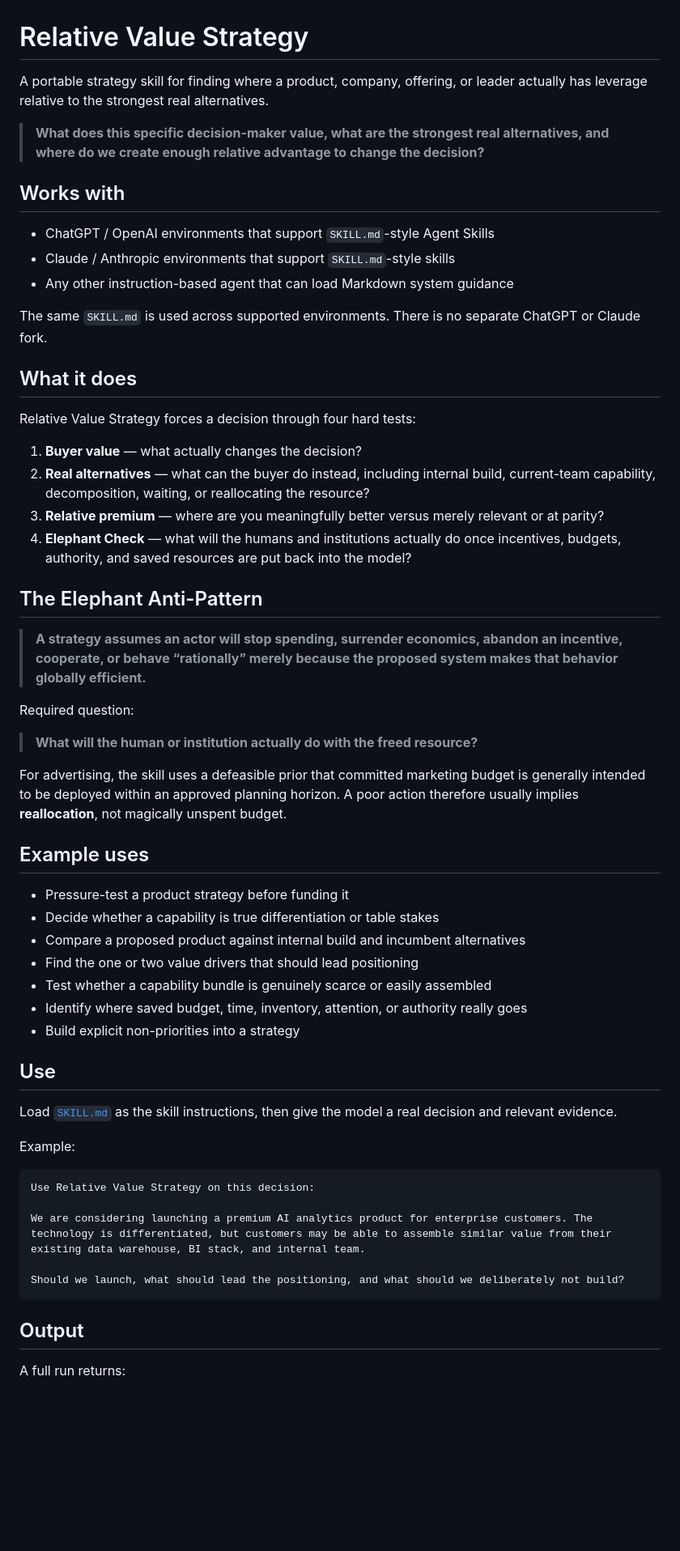
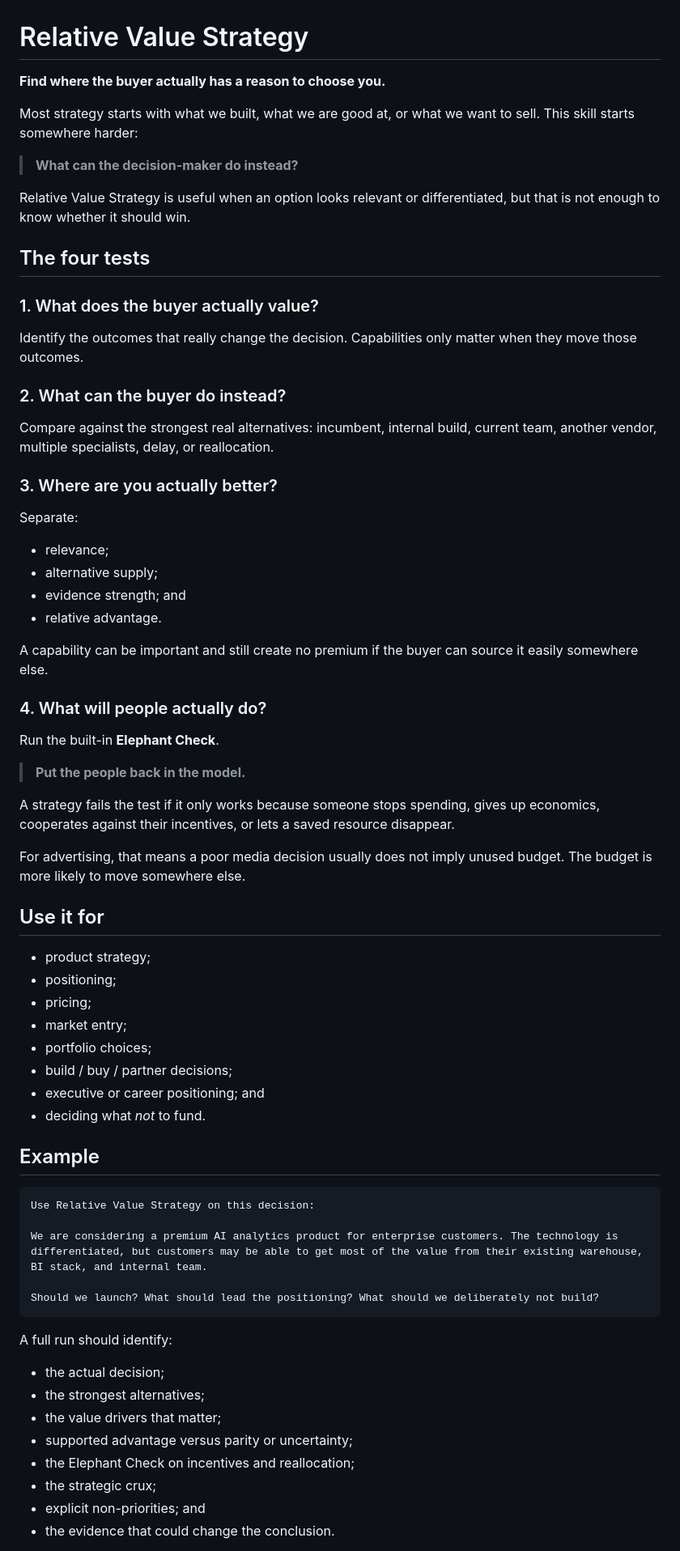
Before and after one commit to yoda-sahb/Mad_Skills, a Markdown page: skills/relative-value-strategy/README.md, the part around one of its changes. Shown at 81% size. Rendered like a GitHub page; blank space fills up the shorter version.

Commit message:
Rewrite skill README around the buyer decision

````diff
--- a/skills/relative-value-strategy/README.md
+++ b/skills/relative-value-strategy/README.md
@@ -1,61 +1,73 @@
 # Relative Value Strategy
 
-A portable strategy skill for finding where a product, company, offering, or leader actually has leverage relative to the strongest real alternatives.
+**Find where the buyer actually has a reason to choose you.**
 
-> **What does this specific decision-maker value, what are the strongest real alternatives, and where do we create enough relative advantage to change the decision?**
+Most strategy starts with what we built, what we are good at, or what we want to sell. This skill starts somewhere harder:
 
-## Works with
+> **What can the decision-maker do instead?**
 
-- ChatGPT / OpenAI environments that support `SKILL.md`-style Agent Skills
-- Claude / Anthropic environments that support `SKILL.md`-style skills
-- Any other instruction-based agent that can load Markdown system guidance
+Relative Value Strategy is useful when an option looks relevant or differentiated, but that is not enough to know whether it should win.
 
-The same `SKILL.md` is used across supported environments. There is no separate ChatGPT or Claude fork.
+## The four tests
 
-## What it does
+### 1. What does the buyer actually value?
 
-Relative Value Strategy forces a decision through four hard tests:
+Identify the outcomes that really change the decision. Capabilities only matter when they move those outcomes.
 
-1. **Buyer value** — what actually changes the decision?
-2. **Real alternatives** — what can the buyer do instead, including internal build, current-team capability, decomposition, waiting, or reallocating the resource?
-3. **Relative premium** — where are you meaningfully better versus merely relevant or at parity?
-4. **Elephant Check** — what will the humans and institutions actually do once incentives, budgets, authority, and saved resources are put back into the model?
+### 2. What can the buyer do instead?
 
-## The Elephant Anti-Pattern
+Compare against the strongest real alternatives: incumbent, internal build, current team, another vendor, multiple specialists, delay, or reallocation.
 
-> **A strategy assumes an actor will stop spending, surrender economics, abandon an incentive, cooperate, or behave “rationally” merely because the proposed system makes that behavior globally efficient.**
+### 3. Where are you actually better?
 
-Required question:
+Separate:
 
-> **What will the human or institution actually do with the freed resource?**
+- relevance;
+- alternative supply;
+- evidence strength; and
+- relative advantage.
 
-For advertising, the skill uses a defeasible prior that committed marketing budget is generally intended to be deployed within an approved planning horizon. A poor action therefore usually implies **reallocation**, not magically unspent budget.
+A capability can be important and still create no premium if the buyer can source it easily somewhere else.
 
-## Example uses
+### 4. What will people actually do?
 
-- Pressure-test a product strategy before funding it
-- Decide whether a capability is true differentiation or table stakes
-- Compare a proposed product against internal build and incumbent alternatives
-- Find the one or two value drivers that should lead positioning
-- Test whether a capability bundle is genuinely scarce or easily assembled
-- Identify where saved budget, time, inventory, attention, or authority really goes
-- Build explicit non-priorities into a strategy
+Run the built-in **Elephant Check**.
 
-## Use
+> **Put the people back in the model.**
 
-Load [`SKILL.md`](./SKILL.md) as the skill instructions, then give the model a real decision and relevant evidence.
+A strategy fails the test if it only works because someone stops spending, gives up economics, cooperates against their incentives, or lets a saved resource disappear.
 
-Example:
+For advertising, that means a poor media decision usually does not imply unused budget. The budget is more likely to move somewhere else.
+
+## Use it for
+
+- product strategy;
+- positioning;
+- pricing;
+- market entry;
+- portfolio choices;
+- build / buy / partner decisions;
+- executive or career positioning; and
+- deciding what *not* to fund.
+
+## Example
 
 ```text
 Use Relative Value Strategy on this decision:
 
-We are considering launching a premium AI analytics product for enterprise customers. The technology is differentiated, but customers may be able to assemble similar value from their existing data warehouse, BI stack, and internal team.
+We are considering a premium AI analytics product for enterprise customers. The technology is differentiated, but customers may be able to get most of the value from their existing warehouse, BI stack, and internal team.
 
-Should we launch, what should lead the positioning, and what should we deliberately not build?
+Should we launch? What should lead the positioning? What should we deliberately not build?
 ```
 
-## Output
+A full run should identify:
 
-A full run returns:
+- the actual decision;
+- the strongest alternatives;
+- the value drivers that matter;
+- supported advantage versus parity or uncertainty;
+- the Elephant Check on incentives and reallocation;
+- the strategic crux;
+- explicit non-priorities; and
+- the evidence that could change the conclusion.
 
````
Also changed, not shown: other parts of skills/relative-value-strategy/README.md (+25 -10 lines).
